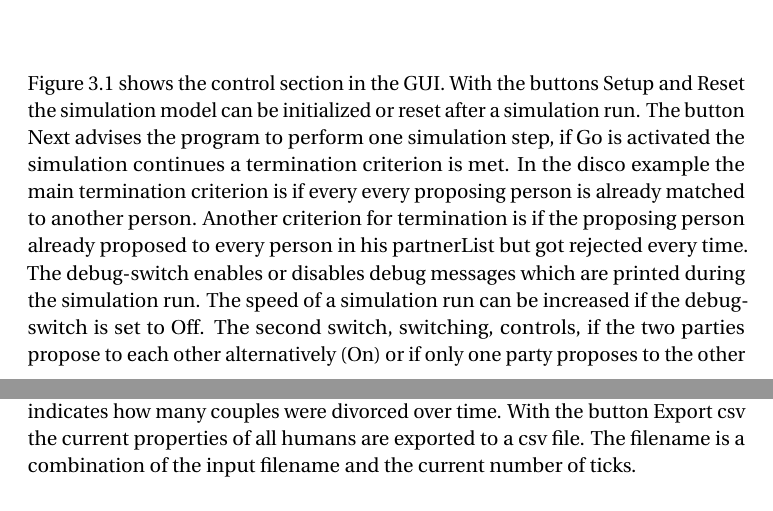
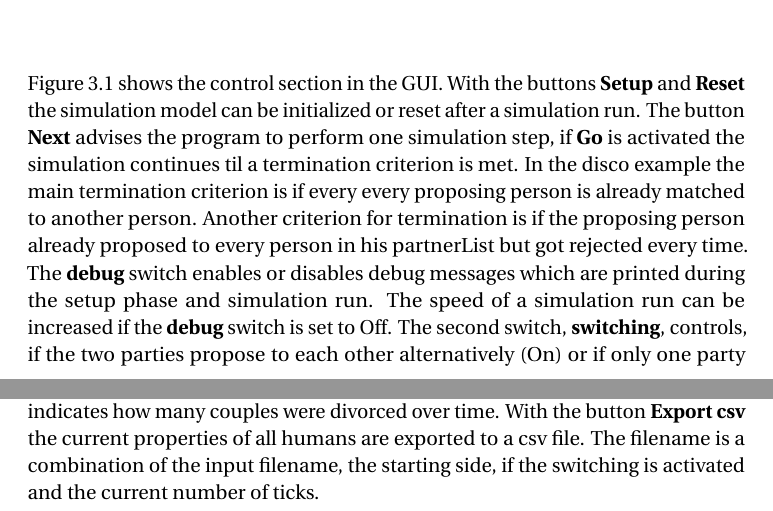
Before and after one commit to e0725439/ac.at.tuwien.ss2016.aep, a LaTeX document (Report/report.tex, which reads Report/prototype.tex): two parts of pages 13 and 14 of 18, joined at a grey line, cut so that both start at the same text. Compiled offline with pdfLaTeX.

Commit message:
- add some \textbf for the button and plot names - add text for export csv information

```diff
--- a/Report/prototype.tex
+++ b/Report/prototype.tex
@@ -54,15 +54,15 @@ The GUI was structured in two main parts - the control and the information secti
     \includegraphics[width=0.5\textwidth]{netlogo-controls}
 \end{figure}
 Figure~\ref{fig:control-disco-gui} shows the control section in the GUI.
-With the buttons Setup and Reset the simulation model can be initialized or reset after a simulation run.
-The button Next advises the program to perform one simulation step, if Go is activated the simulation continues a termination criterion is met.
+With the buttons \textbf{Setup} and \textbf{Reset} the simulation model can be initialized or reset after a simulation run.
+The button \textbf{Next} advises the program to perform one simulation step, if \textbf{Go} is activated the simulation continues til a termination criterion is met.
 In the disco example the main termination criterion is if every every proposing person is already matched to another person.
 Another criterion for termination is if the proposing person already proposed to every person in his partnerList but got rejected every time.
-The debug-switch enables or disables debug messages which are printed during the simulation run.
-The speed of a simulation run can be increased if the debug-switch is set to Off.
-The second switch, switching, controls, if the two parties propose to each other alternatively (On) or if only one party proposes to the other one (Off).
-With the drop-down list starter the user can determine which party starts proposing.
-The reporting box Current Ticks shows the current number of simulation steps.
+The \textbf{debug} switch enables or disables debug messages which are printed during the setup phase and simulation run.
+The speed of a simulation run can be increased if the \textbf{debug} switch is set to Off.
+The second switch, \textbf{switching}, controls, if the two parties propose to each other alternatively (On) or if only one party proposes to the other one (Off).
+With the drop-down list \textbf{starter} the user can determine which party starts proposing.
+The reporting box \textbf{Current Ticks} shows the current number of simulation steps.
 The button change input filename raises a dialogue box where the user can enter the filename of an input file which shall be used in the simulation.
 Together with the number of ticks the filename will also be used as the name for the CSV export file.
 \begin{figure}[H]
@@ -81,7 +81,7 @@ The plot named Number of Pairs (\%) illustrates at each point in time how many o
 If the simulation contains 10 men and women and currently 4 couples exist, the plot shows that 40\% are matched.
-The reporting box Number of Pairs shows the absolute number of couples.
-The other reporting box, Number of Rejections, indicates how many couples were divorced over time.
-With the button Export csv the current properties of all humans are exported to a csv file.
-The filename is a combination of the input filename and the current number of ticks.
+The reporting box \textbf{Number of Pairs} shows the absolute number of couples.
+The other reporting box, \textbf{Number of Rejections}, indicates how many couples were divorced over time.
+With the button \textbf{Export csv} the current properties of all humans are exported to a csv file.
+The filename is a combination of the input filename, the starting side, if the switching is activated and the current number of ticks.
 
 \subsection{Netlogo code}
```
Also changed, not shown: Report/report.pdf, Report/prototype.tex (2 more changed lines).
